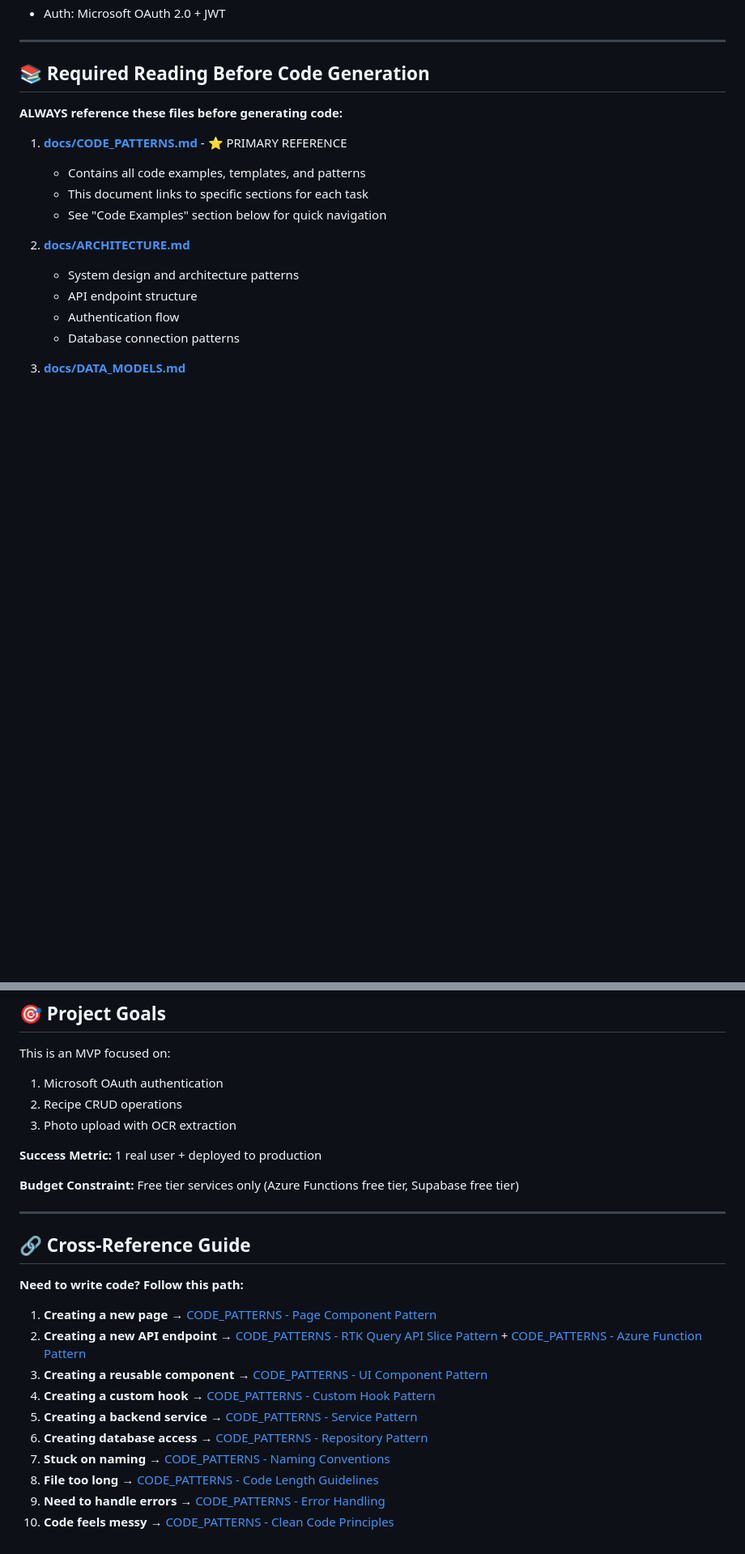
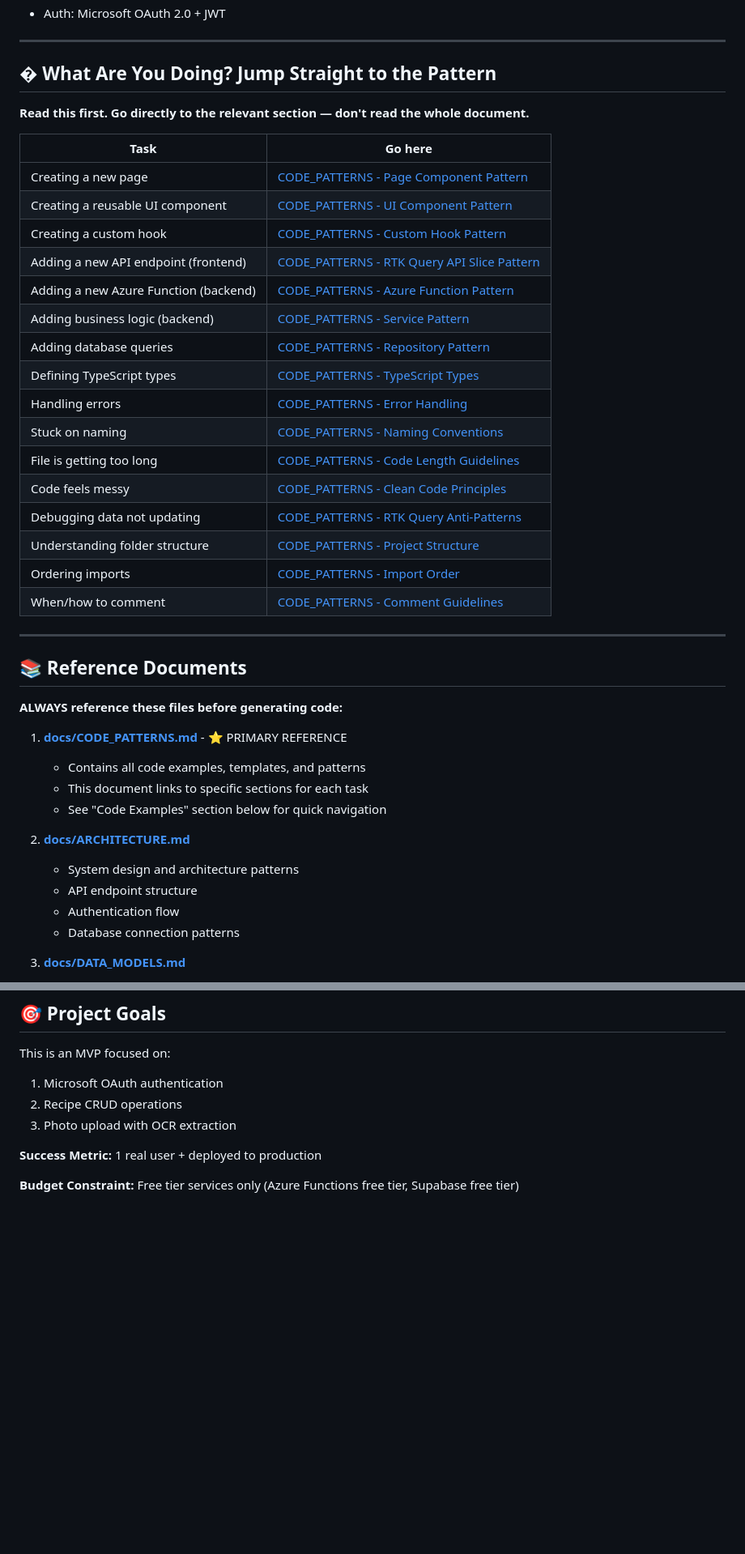
Before and after one commit to Agnelia/food-by-the-book, a Markdown page: .github/copilot-instructions.md, 2 parts joined by grey strips. Shown at 81% size. Drawn GitHub-style; blank space fills up the shorter version.

```diff
--- a/.github/copilot-instructions.md
+++ b/.github/copilot-instructions.md
@@ -12,7 +12,32 @@ This is a **meal planning & recipe management application** with AI-powered OCR
 
 ---
 
-## 📚 Required Reading Before Code Generation
+## � What Are You Doing? Jump Straight to the Pattern
+
+**Read this first. Go directly to the relevant section — don't read the whole document.**
+
+| Task | Go here |
+|------|---------|
+| Creating a new page | [CODE_PATTERNS - Page Component Pattern](../docs/CODE_PATTERNS.md#page-component-pattern) |
+| Creating a reusable UI component | [CODE_PATTERNS - UI Component Pattern](../docs/CODE_PATTERNS.md#ui-component-pattern) |
+| Creating a custom hook | [CODE_PATTERNS - Custom Hook Pattern](../docs/CODE_PATTERNS.md#custom-hook-pattern) |
+| Adding a new API endpoint (frontend) | [CODE_PATTERNS - RTK Query API Slice Pattern](../docs/CODE_PATTERNS.md#rtk-query-api-slice-pattern) |
+| Adding a new Azure Function (backend) | [CODE_PATTERNS - Azure Function Pattern](../docs/CODE_PATTERNS.md#azure-function-pattern-http-trigger) |
+| Adding business logic (backend) | [CODE_PATTERNS - Service Pattern](../docs/CODE_PATTERNS.md#service-pattern-business-logic) |
+| Adding database queries | [CODE_PATTERNS - Repository Pattern](../docs/CODE_PATTERNS.md#repository-pattern-data-access) |
+| Defining TypeScript types | [CODE_PATTERNS - TypeScript Types](../docs/CODE_PATTERNS.md#typescript-types) |
+| Handling errors | [CODE_PATTERNS - Error Handling](../docs/CODE_PATTERNS.md#error-handling) |
+| Stuck on naming | [CODE_PATTERNS - Naming Conventions](../docs/CODE_PATTERNS.md#naming-conventions) |
+| File is getting too long | [CODE_PATTERNS - Code Length Guidelines](../docs/CODE_PATTERNS.md#code-length-guidelines) |
+| Code feels messy | [CODE_PATTERNS - Clean Code Principles](../docs/CODE_PATTERNS.md#clean-code-principles) |
+| Debugging data not updating | [CODE_PATTERNS - RTK Query Anti-Patterns](../docs/CODE_PATTERNS.md#rtk-query-anti-patterns) |
+| Understanding folder structure | [CODE_PATTERNS - Project Structure](../docs/CODE_PATTERNS.md#project-structure) |
+| Ordering imports | [CODE_PATTERNS - Import Order](../docs/CODE_PATTERNS.md#import-order) |
+| When/how to comment | [CODE_PATTERNS - Comment Guidelines](../docs/CODE_PATTERNS.md#comment-guidelines) |
+
+---
+
+## 📚 Reference Documents
 
 **ALWAYS reference these files before generating code:**
 
@@ -380,20 +375,3 @@ This is an MVP focused on:
 **Success Metric:** 1 real user + deployed to production
 
 **Budget Constraint:** Free tier services only (Azure Functions free tier, Supabase free tier)
-
----
-
-## 🔗 Cross-Reference Guide
-
-**Need to write code? Follow this path:**
-
-1. **Creating a new page** → [CODE_PATTERNS - Page Component Pattern](../docs/CODE_PATTERNS.md#page-component-pattern)
-2. **Creating a new API endpoint** → [CODE_PATTERNS - RTK Query API Slice Pattern](../docs/CODE_PATTERNS.md#rtk-query-api-slice-pattern) + [CODE_PATTERNS - Azure Function Pattern](../docs/CODE_PATTERNS.md#azure-function-pattern-http-trigger)
-3. **Creating a reusable component** → [CODE_PATTERNS - UI Component Pattern](../docs/CODE_PATTERNS.md#ui-component-pattern)
-4. **Creating a custom hook** → [CODE_PATTERNS - Custom Hook Pattern](../docs/CODE_PATTERNS.md#custom-hook-pattern)
-5. **Creating a backend service** → [CODE_PATTERNS - Service Pattern](../docs/CODE_PATTERNS.md#service-pattern-business-logic)
-6. **Creating database access** → [CODE_PATTERNS - Repository Pattern](../docs/CODE_PATTERNS.md#repository-pattern-data-access)
-7. **Stuck on naming** → [CODE_PATTERNS - Naming Conventions](../docs/CODE_PATTERNS.md#naming-conventions)
-8. **File too long** → [CODE_PATTERNS - Code Length Guidelines](../docs/CODE_PATTERNS.md#code-length-guidelines)
-9. **Need to handle errors** → [CODE_PATTERNS - Error Handling](../docs/CODE_PATTERNS.md#error-handling)
-10. **Code feels messy** → [CODE_PATTERNS - Clean Code Principles](../docs/CODE_PATTERNS.md#clean-code-principles)
```
Also changed, not shown: other parts of .github/copilot-instructions.md (+1 -31 lines).
